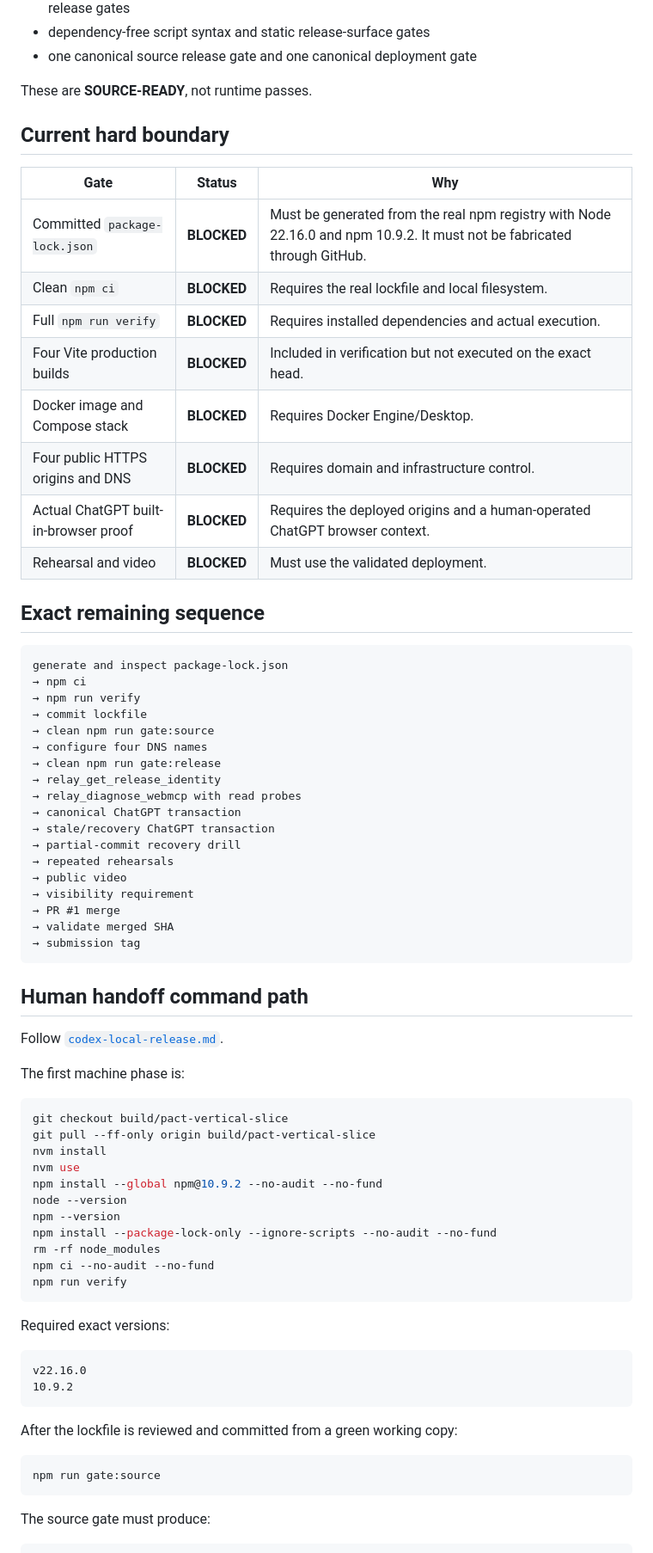
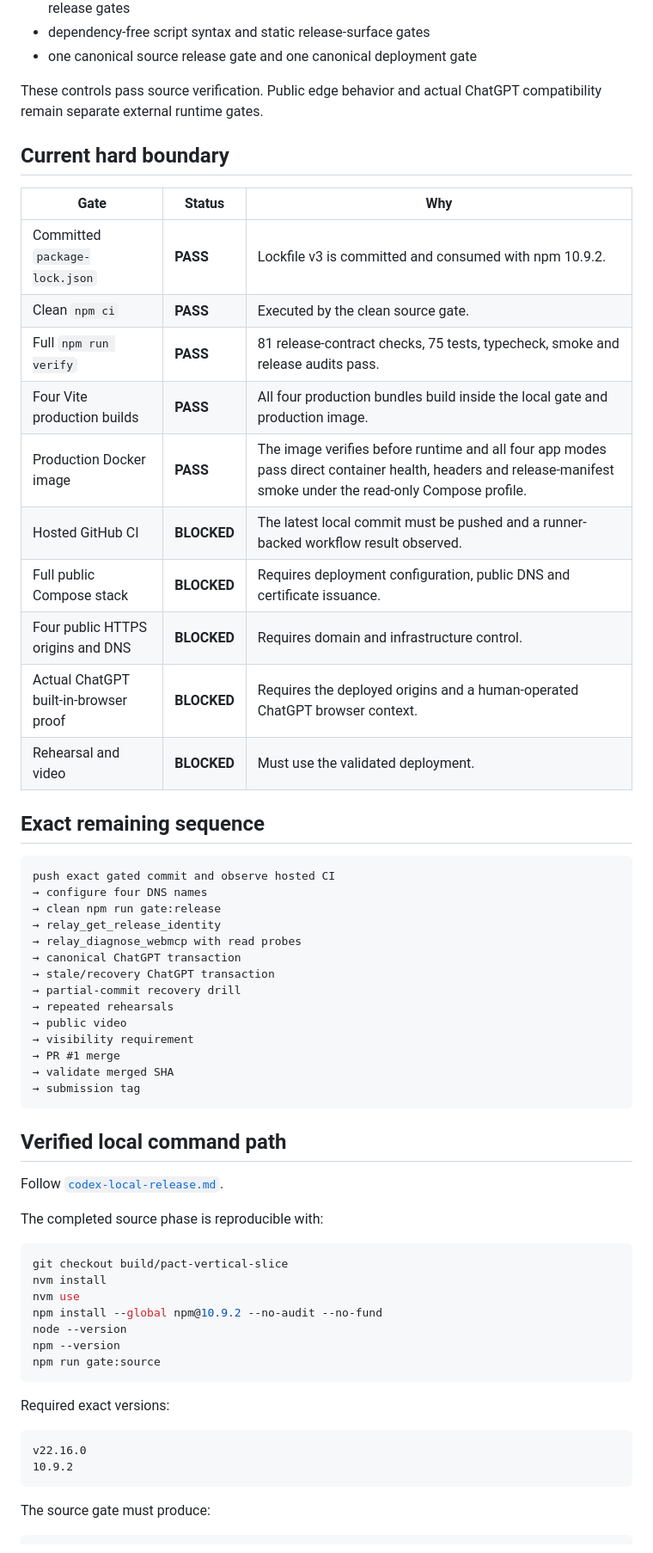
Before and after one commit to orgestuka/relay-webmcp, a Markdown page: docs/submission-readiness.md, the part around one of its changes. Shown at 86% size. GitHub-like rendering.

Commit message:
docs: update submission readiness status

````diff
--- a/docs/submission-readiness.md
+++ b/docs/submission-readiness.md
@@ -39,17 +39,19 @@ The branch contains source controls for:
 - dependency-free script syntax and static release-surface gates
 - one canonical source release gate and one canonical deployment gate
 
-These are **SOURCE-READY**, not runtime passes.
+These controls pass source verification. Public edge behavior and actual ChatGPT compatibility remain separate external runtime gates.
 
 ## Current hard boundary
 
 | Gate | Status | Why |
 | --- | --- | --- |
-| Committed `package-lock.json` | **BLOCKED** | Must be generated from the real npm registry with Node 22.16.0 and npm 10.9.2. It must not be fabricated through GitHub. |
-| Clean `npm ci` | **BLOCKED** | Requires the real lockfile and local filesystem. |
-| Full `npm run verify` | **BLOCKED** | Requires installed dependencies and actual execution. |
-| Four Vite production builds | **BLOCKED** | Included in verification but not executed on the exact head. |
-| Docker image and Compose stack | **BLOCKED** | Requires Docker Engine/Desktop. |
+| Committed `package-lock.json` | **PASS** | Lockfile v3 is committed and consumed with npm 10.9.2. |
+| Clean `npm ci` | **PASS** | Executed by the clean source gate. |
+| Full `npm run verify` | **PASS** | 81 release-contract checks, 75 tests, typecheck, smoke and release audits pass. |
+| Four Vite production builds | **PASS** | All four production bundles build inside the local gate and production image. |
+| Production Docker image | **PASS** | The image verifies before runtime and all four app modes pass direct container health, headers and release-manifest smoke under the read-only Compose profile. |
+| Hosted GitHub CI | **BLOCKED** | The latest local commit must be pushed and a runner-backed workflow result observed. |
+| Full public Compose stack | **BLOCKED** | Requires deployment configuration, public DNS and certificate issuance. |
 | Four public HTTPS origins and DNS | **BLOCKED** | Requires domain and infrastructure control. |
 | Actual ChatGPT built-in-browser proof | **BLOCKED** | Requires the deployed origins and a human-operated ChatGPT browser context. |
 | Rehearsal and video | **BLOCKED** | Must use the validated deployment. |
@@ -57,11 +59,7 @@ These are **SOURCE-READY**, not runtime passes.
 ## Exact remaining sequence
 
 ```text
-generate and inspect package-lock.json
-→ npm ci
-→ npm run verify
-→ commit lockfile
-→ clean npm run gate:source
+push exact gated commit and observe hosted CI
 → configure four DNS names
 → clean npm run gate:release
 → relay_get_release_identity
@@ -77,24 +75,20 @@ generate and inspect package-lock.json
 → submission tag
 ```
 
-## Human handoff command path
+## Verified local command path
 
 Follow [`codex-local-release.md`](codex-local-release.md).
 
-The first machine phase is:
+The completed source phase is reproducible with:
 
 ```bash
 git checkout build/pact-vertical-slice
-git pull --ff-only origin build/pact-vertical-slice
 nvm install
 nvm use
 npm install --global npm@10.9.2 --no-audit --no-fund
 node --version
 npm --version
-npm install --package-lock-only --ignore-scripts --no-audit --no-fund
-rm -rf node_modules
-npm ci --no-audit --no-fund
-npm run verify
+npm run gate:source
 ```
 
 Required exact versions:
@@ -102,12 +96,6 @@ Required exact versions:
 ```text
 v22.16.0
 10.9.2
-```
-
-After the lockfile is reviewed and committed from a green working copy:
-
-```bash
-npm run gate:source
 ```
 
 The source gate must produce:
````
Also changed, not shown: other parts of docs/submission-readiness.md (+5 -5 lines).
